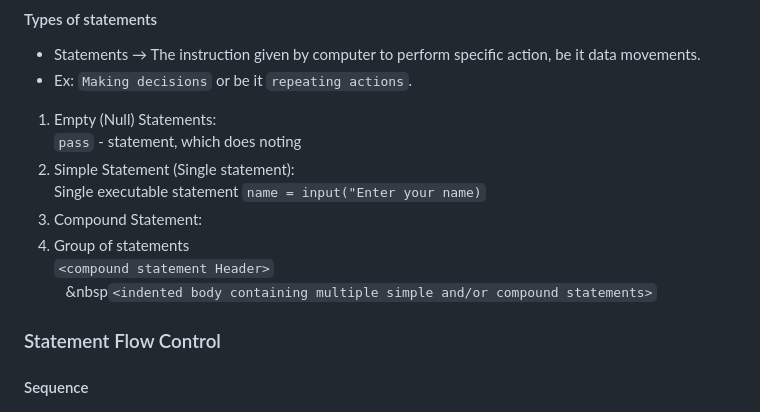
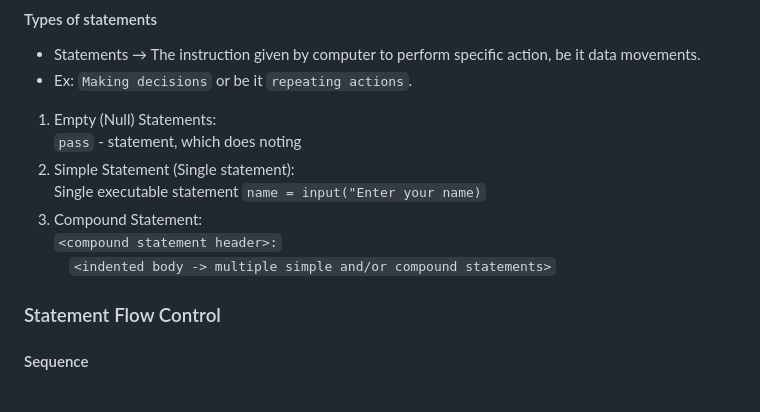
Before and after one commit to Muthukumar16/kiruthick-python, a Markdown page: 5-flow-controls/README.md, the part around the change. Drawn GitHub-style.

Commit message:
Updated Flow control

```diff
--- a/5-flow-controls/README.md
+++ b/5-flow-controls/README.md
@@ -11,8 +11,8 @@
 
 1. Empty (Null) Statements: <br/>`pass` - statement, which does noting
 2. Simple Statement (Single statement): <br/>Single executable statement `name = input("Enter your name)`
-3. Compound Statement:
-4. Group of statements <br/>`<compound statement Header>`<br/> &nbsp;&nbsp;&nbsp;&nbsp`<indented body containing multiple simple and/or compound statements>`
+3. Compound Statement:<br/>
+`<compound statement header>:`<br/> &nbsp;&nbsp;&nbsp;&nbsp;`<indented body -> multiple simple and/or compound statements>`
 
 ### Statement Flow Control
 #### Sequence
```
